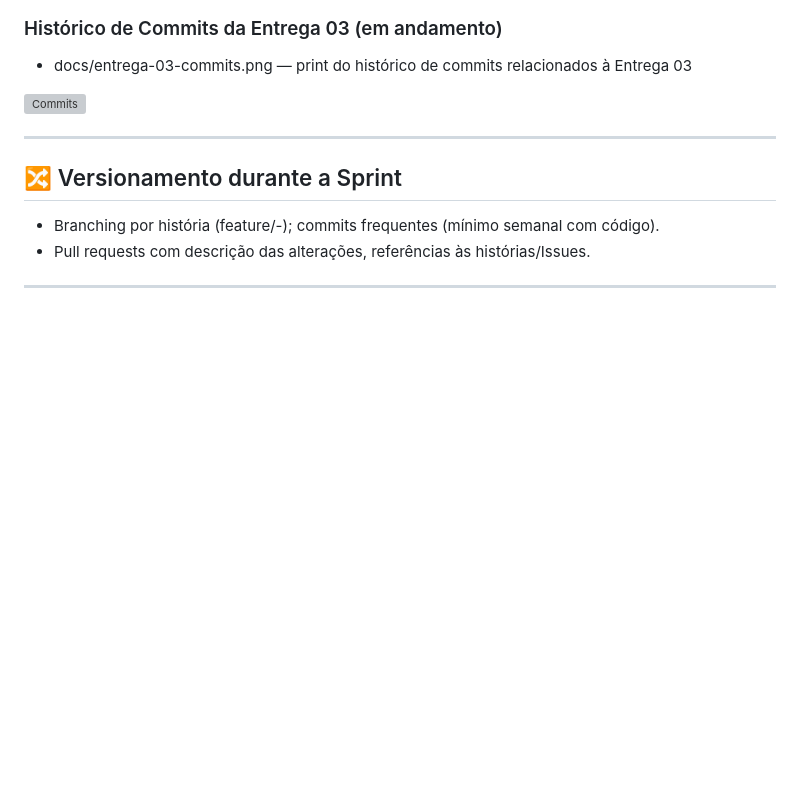
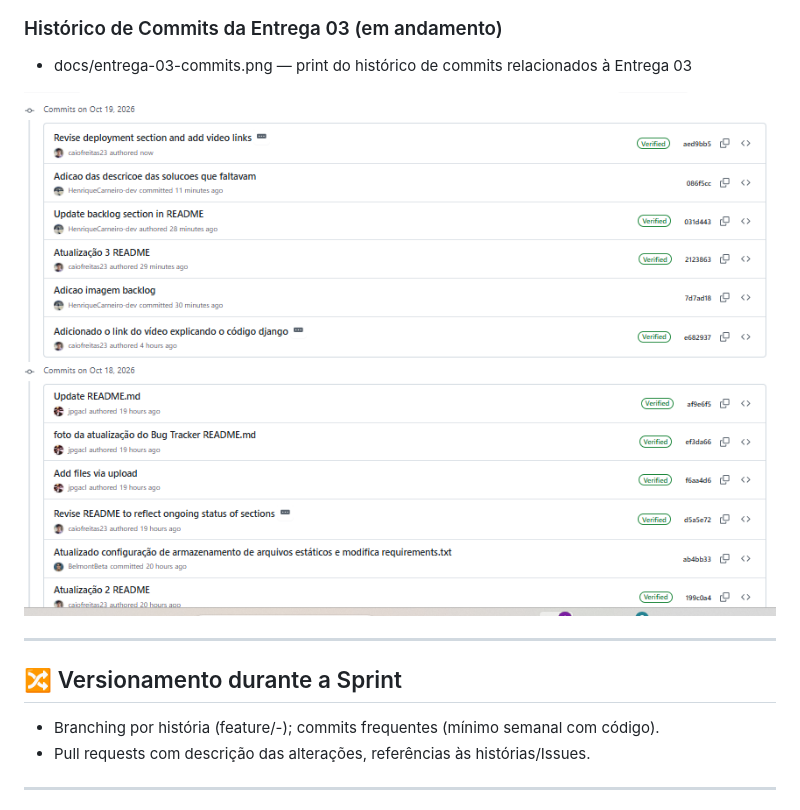
Before and after one commit to BelmontBeta/projeto-impacta, a Markdown page: README.md, the part around the change. Rendered like a GitHub page; blank space fills up the shorter version; grey boxes are pictures that could not be loaded.

Commit message:
Imagem dos commits adicionada
Updated the image link for the commits history.

```diff
--- a/README.md
+++ b/README.md
@@ -571,7 +571,7 @@ As histórias completas, com cenários BDD e critérios de aceitação, além da
 
 - docs/entrega-03-commits.png — print do histórico de commits relacionados à Entrega 03
 
-![Commits]()
+![Commits](docs/print-commits.png)
 
 ---
 
```
